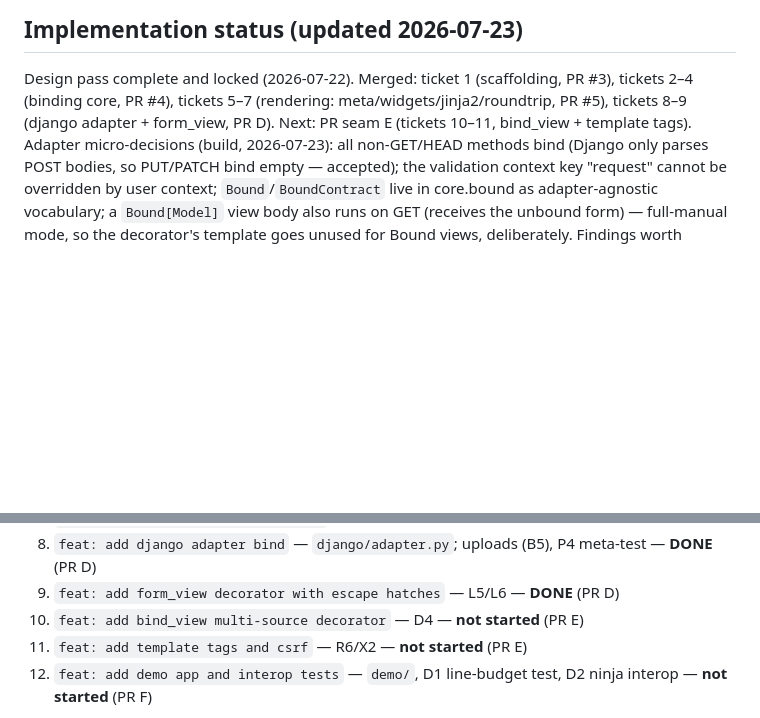
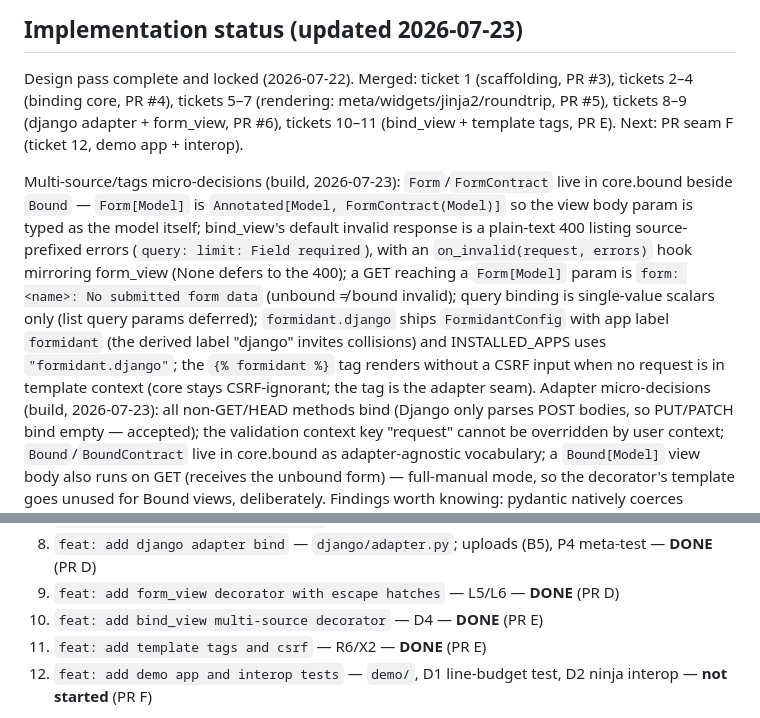
Before and after one commit to mwodonnell/formidant, a Markdown page: docs/design/formidant.md, 2 parts joined by grey strips. GitHub-like rendering; blank space fills up the shorter version.

Commit message:
docs: update ticket status for multi-source and tags seam

```diff
--- a/docs/design/formidant.md
+++ b/docs/design/formidant.md
@@ -14,8 +14,20 @@ record if the project sprouts subsystems.
 
 Design pass complete and locked (2026-07-22). Merged: ticket 1 (scaffolding, PR #3), tickets
 2–4 (binding core, PR #4), tickets 5–7 (rendering: meta/widgets/jinja2/roundtrip, PR #5),
-tickets 8–9 (django adapter + form_view, PR D). Next: PR seam E (tickets 10–11, bind_view +
-template tags). Adapter micro-decisions (build, 2026-07-23): all non-GET/HEAD methods bind
+tickets 8–9 (django adapter + form_view, PR #6), tickets 10–11 (bind_view + template tags,
+PR E). Next: PR seam F (ticket 12, demo app + interop).
+
+Multi-source/tags micro-decisions (build, 2026-07-23): `Form`/`FormContract` live in
+core.bound beside `Bound` — `Form[Model]` is `Annotated[Model, FormContract(Model)]` so the
+view body param is typed as the model itself; bind_view's default invalid response is a
+plain-text 400 listing source-prefixed errors (`query: limit: Field required`), with an
+`on_invalid(request, errors)` hook mirroring form_view (None defers to the 400); a GET
+reaching a `Form[Model]` param is `form: <name>: No submitted form data` (unbound ≠ bound
+invalid); query binding is single-value scalars only (list query params deferred);
+`formidant.django` ships `FormidantConfig` with app label `formidant` (the derived label
+"django" invites collisions) and INSTALLED_APPS uses `"formidant.django"`; the
+`{% formidant %}` tag renders without a CSRF input when no request is in template context
+(core stays CSRF-ignorant; the tag is the adapter seam). Adapter micro-decisions (build, 2026-07-23): all non-GET/HEAD methods bind
 (Django only parses POST bodies, so PUT/PATCH bind empty — accepted); the validation context
 key "request" cannot be overridden by user context; `Bound`/`BoundContract` live in
 core.bound as adapter-agnostic vocabulary; a `Bound[Model]` view body also runs on GET
@@ -578,8 +590,8 @@ PR seams: A(1) · B(2–4) · C(5–7) · D(8–9) · E(10–11) · F(12).
 8. `feat: add django adapter bind` — `django/adapter.py`; uploads (B5), P4 meta-test —
    **DONE** (PR D)
 9. `feat: add form_view decorator with escape hatches` — L5/L6 — **DONE** (PR D)
-10. `feat: add bind_view multi-source decorator` — D4 — **not started** (PR E)
-11. `feat: add template tags and csrf` — R6/X2 — **not started** (PR E)
+10. `feat: add bind_view multi-source decorator` — D4 — **DONE** (PR E)
+11. `feat: add template tags and csrf` — R6/X2 — **DONE** (PR E)
 12. `feat: add demo app and interop tests` — `demo/`, D1 line-budget test, D2 ninja interop
     — **not started** (PR F)
 
```
